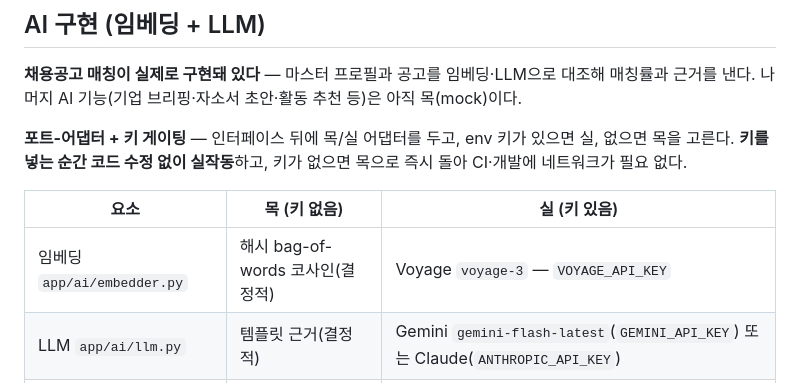
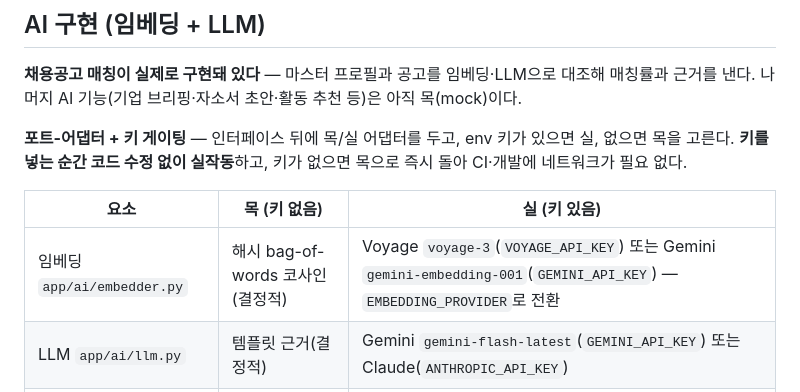
Before and after one commit to kimtaejin3/one-form, a Markdown page: README.md, the part around the change. GitHub-like rendering.

Commit message:
docs(repo): README 임베딩 항목에 Gemini 옵션·EMBEDDING_PROVIDER 반영
Co-Authored-By: Claude Opus 4.8 (1M context) <noreply@anthropic.com>

```diff
--- a/README.md
+++ b/README.md
@@ -103,7 +103,7 @@ pnpm dev                     # 세 앱 동시 실행
 
 | 요소 | 목 (키 없음) | 실 (키 있음) |
 | --- | --- | --- |
-| 임베딩 `app/ai/embedder.py` | 해시 bag-of-words 코사인(결정적) | Voyage `voyage-3` — `VOYAGE_API_KEY` |
+| 임베딩 `app/ai/embedder.py` | 해시 bag-of-words 코사인(결정적) | Voyage `voyage-3`(`VOYAGE_API_KEY`) 또는 Gemini `gemini-embedding-001`(`GEMINI_API_KEY`) — `EMBEDDING_PROVIDER`로 전환 |
 | LLM `app/ai/llm.py` | 템플릿 근거(결정적) | Gemini `gemini-flash-latest`(`GEMINI_API_KEY`) 또는 Claude(`ANTHROPIC_API_KEY`) |
 | 채용 소스 `app/jobs/sources/` | 목 공고 40건 | 사람인·잡코리아·원티드 — 각 API 키 |
 
```
